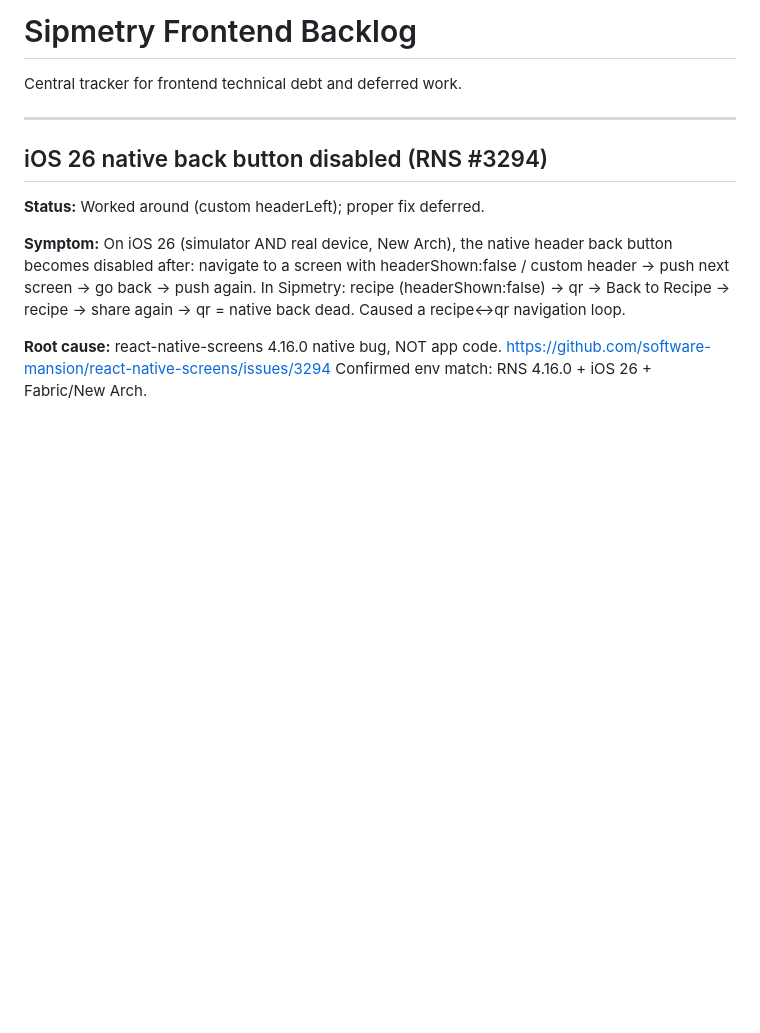
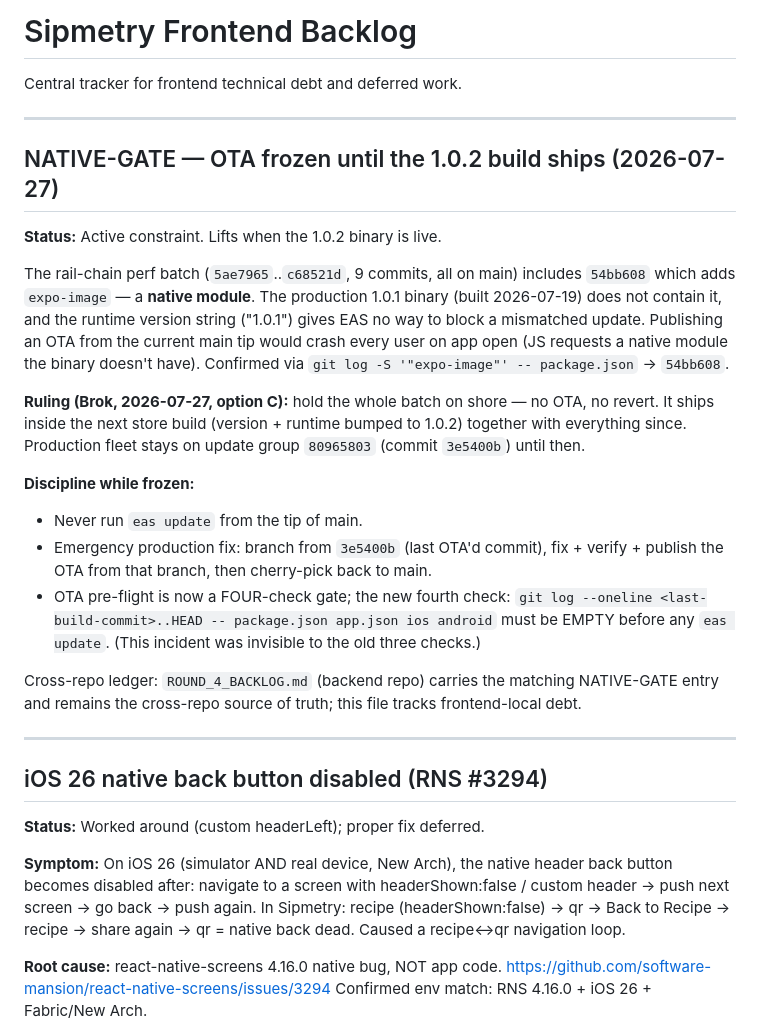
Before and after one commit to brok110/sipmetry-frontend, a Markdown page: FRONTEND_BACKLOG.md, the part around the change. Drawn GitHub-style; blank space fills up the shorter version.

Commit message:
docs: NATIVE-GATE - freeze OTA until 1.0.2 build (expo-image native dep on main)

```diff
--- a/FRONTEND_BACKLOG.md
+++ b/FRONTEND_BACKLOG.md
@@ -1,6 +1,39 @@
 # Sipmetry Frontend Backlog
 
 Central tracker for frontend technical debt and deferred work.
+
+---
+
+## NATIVE-GATE — OTA frozen until the 1.0.2 build ships (2026-07-27)
+
+**Status:** Active constraint. Lifts when the 1.0.2 binary is live.
+
+The rail-chain perf batch (`5ae7965`..`c68521d`, 9 commits, all on main)
+includes `54bb608` which adds `expo-image` — a **native module**. The
+production 1.0.1 binary (built 2026-07-19) does not contain it, and the
+runtime version string ("1.0.1") gives EAS no way to block a mismatched
+update. Publishing an OTA from the current main tip would crash every
+user on app open (JS requests a native module the binary doesn't have).
+Confirmed via `git log -S '"expo-image"' -- package.json` → `54bb608`.
+
+**Ruling (Brok, 2026-07-27, option C):** hold the whole batch on shore —
+no OTA, no revert. It ships inside the next store build (version +
+runtime bumped to 1.0.2) together with everything since. Production
+fleet stays on update group `80965803` (commit `3e5400b`) until then.
+
+**Discipline while frozen:**
+- Never run `eas update` from the tip of main.
+- Emergency production fix: branch from `3e5400b` (last OTA'd commit),
+  fix + verify + publish the OTA from that branch, then cherry-pick
+  back to main.
+- OTA pre-flight is now a FOUR-check gate; the new fourth check:
+  `git log --oneline <last-build-commit>..HEAD -- package.json app.json ios android`
+  must be EMPTY before any `eas update`. (This incident was invisible
+  to the old three checks.)
+
+Cross-repo ledger: `ROUND_4_BACKLOG.md` (backend repo) carries the
+matching NATIVE-GATE entry and remains the cross-repo source of truth;
+this file tracks frontend-local debt.
 
 ---
 
```
